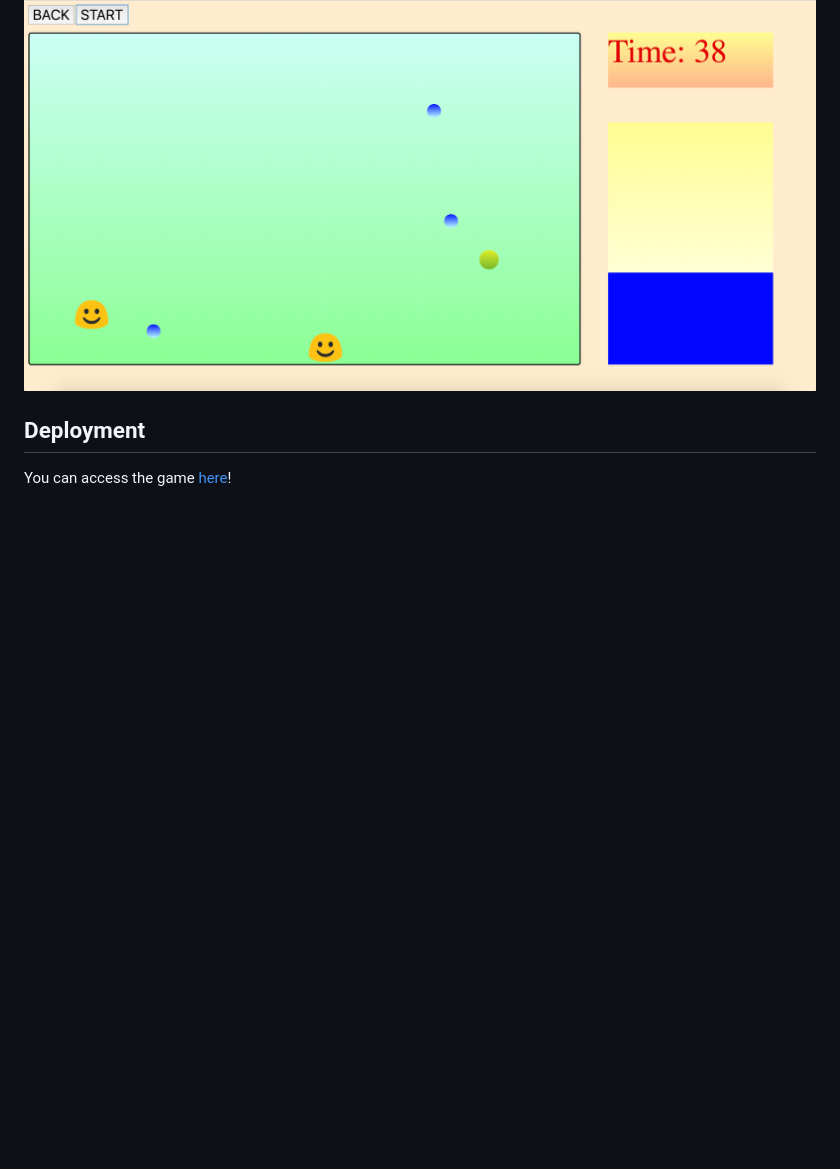
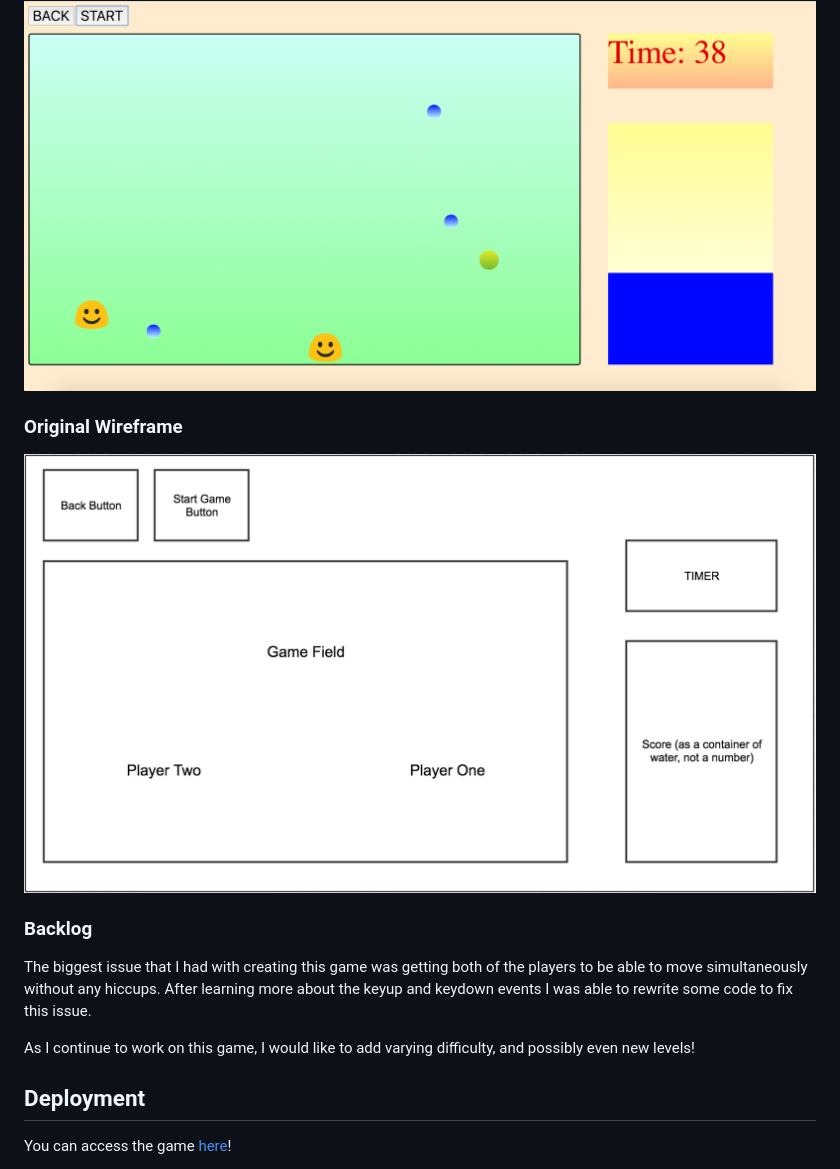
Before and after one commit to arowland900/first-game, a Markdown page: README.md, the part around the change. Drawn GitHub-style; pictures changed too: wireframe.png (added); blank space fills up the shorter version.

```diff
--- a/README.md
+++ b/README.md
@@ -17,7 +17,14 @@ This game was created using JavaScript, JQuery, HTML, and CSS.
 
 <img src='game_screenshot.png'>
 
+### Original Wireframe
+<img src='wireframe.png'>
 
+### Backlog
+
+The biggest issue that I had with creating this game was getting both of the players to be able to move simultaneously without any hiccups.  After learning more about the keyup and keydown events I was able to rewrite some code to fix this issue.
+
+As I continue to work on this game, I would like to add varying difficulty, and possibly even new levels!
 
 ## Deployment
 
```
Also changed, not shown: 2 other files.
